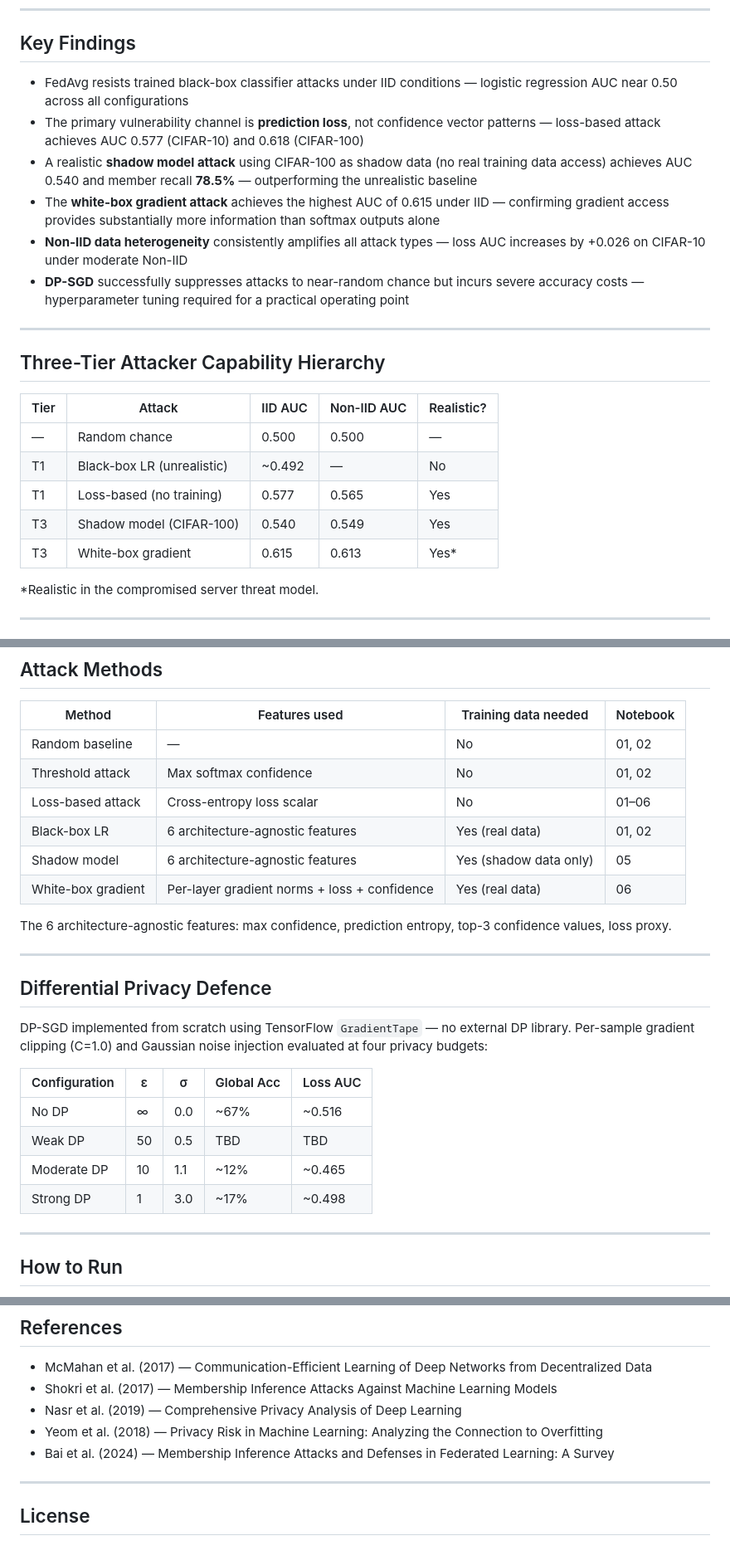
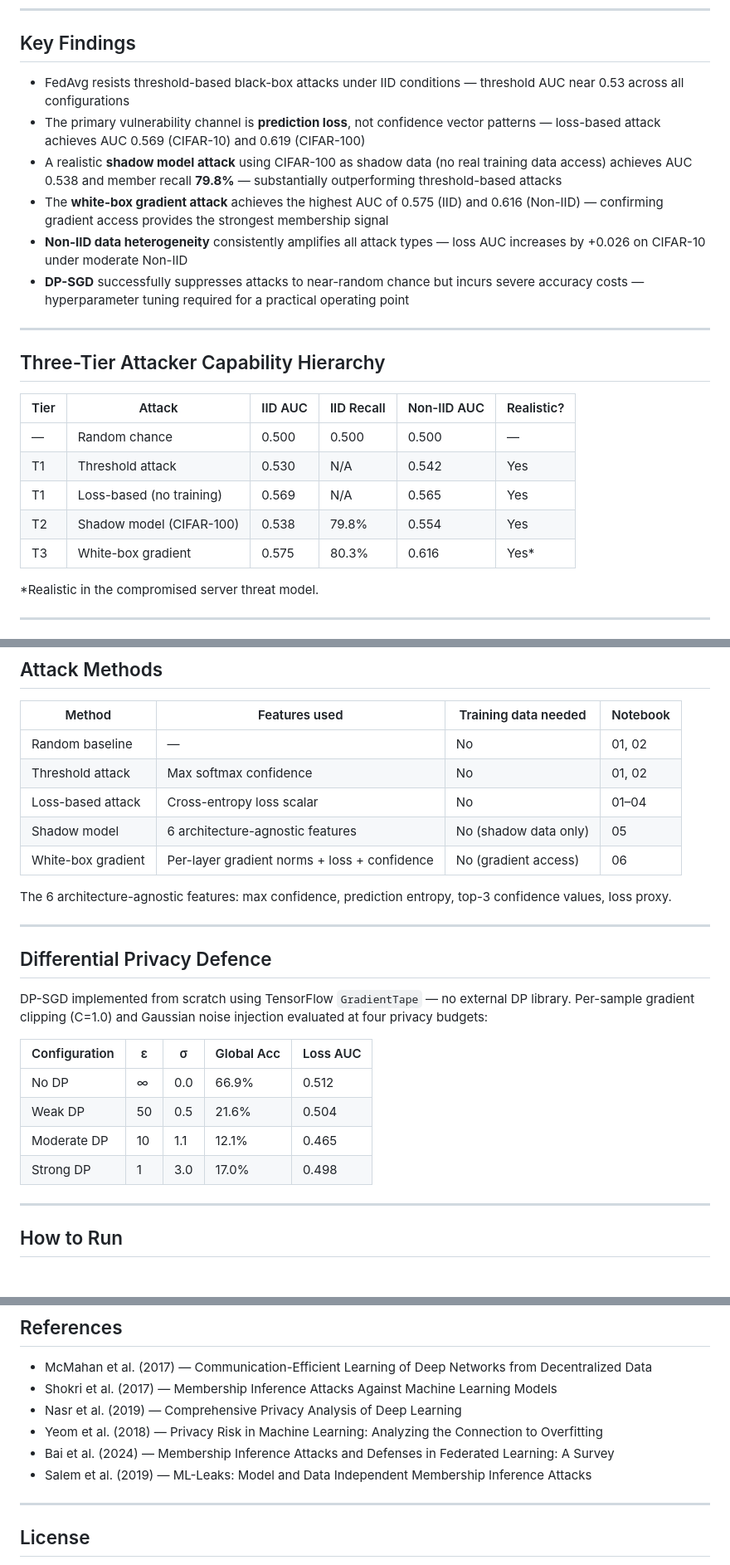
Before and after one commit to Abdak-Yussuf/black-box-mia-federated-learning, a Markdown page: README.md, 3 parts joined by grey strips. Shown at 83% size. Rendered like a GitHub page.

Commit message:
Update README — remove LR baseline, correct all values to match final thesis

```diff
--- a/README.md
+++ b/README.md
@@ -16,10 +16,10 @@ The central question: **can an adversary determine whose data was used to train
 
 ## Key Findings
 
-- FedAvg resists trained black-box classifier attacks under IID conditions — logistic regression AUC near 0.50 across all configurations
-- The primary vulnerability channel is **prediction loss**, not confidence vector patterns — loss-based attack achieves AUC 0.577 (CIFAR-10) and 0.618 (CIFAR-100)
-- A realistic **shadow model attack** using CIFAR-100 as shadow data (no real training data access) achieves AUC 0.540 and member recall **78.5%** — outperforming the unrealistic baseline
-- The **white-box gradient attack** achieves the highest AUC of 0.615 under IID — confirming gradient access provides substantially more information than softmax outputs alone
+- FedAvg resists threshold-based black-box attacks under IID conditions — threshold AUC near 0.53 across all configurations
+- The primary vulnerability channel is **prediction loss**, not confidence vector patterns — loss-based attack achieves AUC 0.569 (CIFAR-10) and 0.619 (CIFAR-100)
+- A realistic **shadow model attack** using CIFAR-100 as shadow data (no real training data access) achieves AUC 0.538 and member recall **79.8%** — substantially outperforming threshold-based attacks
+- The **white-box gradient attack** achieves the highest AUC of 0.575 (IID) and 0.616 (Non-IID) — confirming gradient access provides the strongest membership signal
 - **Non-IID data heterogeneity** consistently amplifies all attack types — loss AUC increases by +0.026 on CIFAR-10 under moderate Non-IID
 - **DP-SGD** successfully suppresses attacks to near-random chance but incurs severe accuracy costs — hyperparameter tuning required for a practical operating point
 
@@ -27,13 +27,13 @@ The central question: **can an adversary determine whose data was used to train
 
 ## Three-Tier Attacker Capability Hierarchy
 
-| Tier | Attack | IID AUC | Non-IID AUC | Realistic? |
-|---|---|---|---|---|
-| — | Random chance | 0.500 | 0.500 | — |
-| T1 | Black-box LR (unrealistic) | ~0.492 | — | No |
-| T1 | Loss-based (no training) | 0.577 | 0.565 | Yes |
-| T3 | Shadow model (CIFAR-100) | 0.540 | 0.549 | Yes |
-| T3 | White-box gradient | 0.615 | 0.613 | Yes* |
+| Tier | Attack | IID AUC | IID Recall | Non-IID AUC | Realistic? |
+|---|---|---|---|---|---|
+| — | Random chance | 0.500 | 0.500 | 0.500 | — |
+| T1 | Threshold attack | 0.530 | N/A | 0.542 | Yes |
+| T1 | Loss-based (no training) | 0.569 | N/A | 0.565 | Yes |
+| T2 | Shadow model (CIFAR-100) | 0.538 | 79.8% | 0.554 | Yes |
+| T3 | White-box gradient | 0.575 | 80.3% | 0.616 | Yes* |
 
 *Realistic in the compromised server threat model.
 
@@ -104,10 +105,9 @@ Both downloaded automatically via `keras.datasets` — no manual upload required
 |---|---|---|---|
 | Random baseline | — | No | 01, 02 |
 | Threshold attack | Max softmax confidence | No | 01, 02 |
-| Loss-based attack | Cross-entropy loss scalar | No | 01–06 |
-| Black-box LR | 6 architecture-agnostic features | Yes (real data) | 01, 02 |
-| Shadow model | 6 architecture-agnostic features | Yes (shadow data only) | 05 |
-| White-box gradient | Per-layer gradient norms + loss + confidence | Yes (real data) | 06 |
+| Loss-based attack | Cross-entropy loss scalar | No | 01–04 |
+| Shadow model | 6 architecture-agnostic features | No (shadow data only) | 05 |
+| White-box gradient | Per-layer gradient norms + loss + confidence | No (gradient access) | 06 |
 
 The 6 architecture-agnostic features: max confidence, prediction entropy, top-3 confidence values, loss proxy.
 
@@ -119,10 +119,10 @@ DP-SGD implemented from scratch using TensorFlow `GradientTape` — no external
 
 | Configuration | ε | σ | Global Acc | Loss AUC |
 |---|---|---|---|---|
-| No DP | ∞ | 0.0 | ~67% | ~0.516 |
-| Weak DP | 50 | 0.5 | TBD | TBD |
-| Moderate DP | 10 | 1.1 | ~12% | ~0.465 |
-| Strong DP | 1 | 3.0 | ~17% | ~0.498 |
+| No DP | ∞ | 0.0 | 66.9% | 0.512 |
+| Weak DP | 50 | 0.5 | 21.6% | 0.504 |
+| Moderate DP | 10 | 1.1 | 12.1% | 0.465 |
+| Strong DP | 1 | 3.0 | 17.0% | 0.498 |
 
 ---
 
@@ -159,6 +159,7 @@ All notebooks run on Google Colab with a T4 GPU. No file uploads required.
 - Nasr et al. (2019) — Comprehensive Privacy Analysis of Deep Learning
 - Yeom et al. (2018) — Privacy Risk in Machine Learning: Analyzing the Connection to Overfitting
 - Bai et al. (2024) — Membership Inference Attacks and Defenses in Federated Learning: A Survey
+- Salem et al. (2019) — ML-Leaks: Model and Data Independent Membership Inference Attacks
 
 ---
 
```
Also changed, not shown: other parts of README.md (+2 -1 lines).
